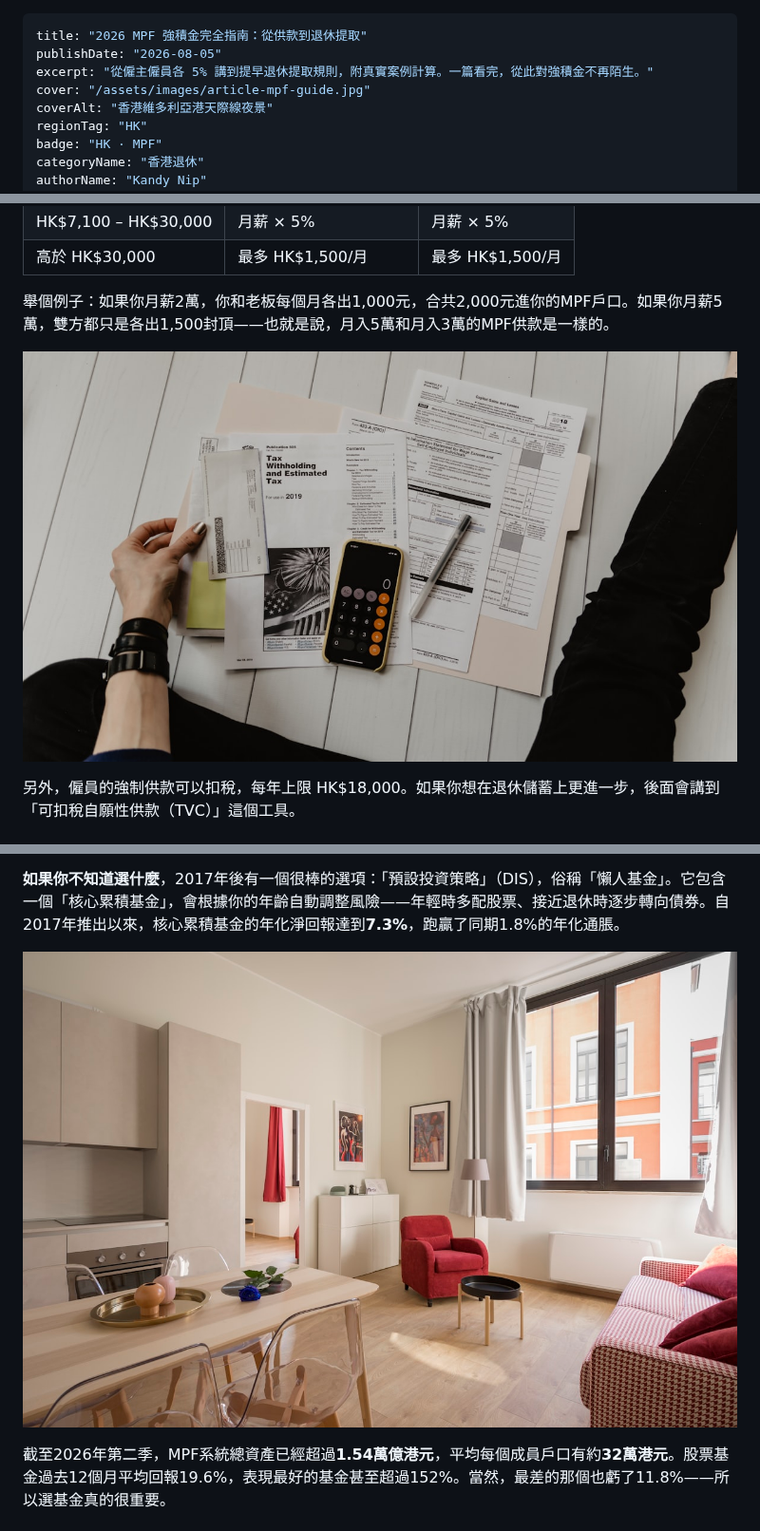
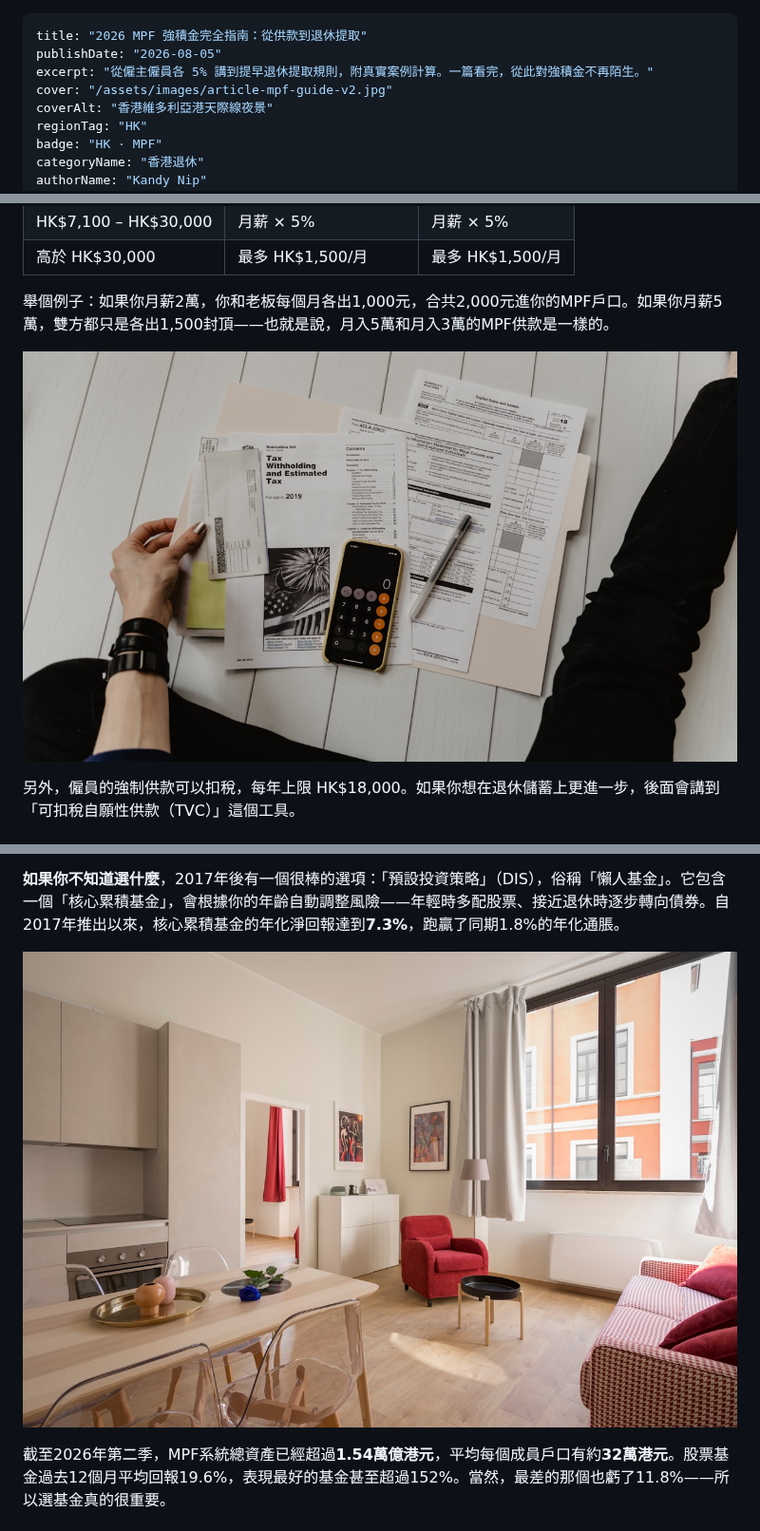
Before and after one commit to KandyNip/pensionwise, a Markdown page: articles/2026-mpf-complete-guide.md, 3 parts joined by grey strips. Shown at 95% size. GitHub-like rendering; pictures changed too: assets/images/mpf-illust-1-v2.jpg (added), assets/images/mpf-illust-2-v2.jpg (added).

Commit message:
fix: 添加article路由重写 + 图片cache-busting(v2后缀)
- vercel.json: 新增 /article/:slug → article.html?slug=:slug 重写
- 4张图片改用-v2后缀文件名绕过浏览器缓存
- .gitignore: 添加.vercel目录

```diff
--- a/articles/2026-mpf-complete-guide.md
+++ b/articles/2026-mpf-complete-guide.md
@@ -2,7 +2,7 @@
 title: "2026 MPF 強積金完全指南：從供款到退休提取"
 publishDate: "2026-08-05"
 excerpt: "從僱主僱員各 5% 講到提早退休提取規則，附真實案例計算。一篇看完，從此對強積金不再陌生。"
-cover: "/assets/images/article-mpf-guide.jpg"
+cover: "/assets/images/article-mpf-guide-v2.jpg"
 coverAlt: "香港維多利亞港天際線夜景"
 regionTag: "HK"
 badge: "HK · MPF"
@@ -44,7 +44,7 @@ featured: true
 
 舉個例子：如果你月薪2萬，你和老板每個月各出1,000元，合共2,000元進你的MPF戶口。如果你月薪5萬，雙方都只是各出1,500封頂——也就是說，月入5萬和月入3萬的MPF供款是一樣的。
 
-![供款概念示意](/assets/images/mpf-illust-1.jpg)
+![供款概念示意](/assets/images/mpf-illust-1-v2.jpg)
 
 另外，僱員的強制供款可以扣稅，每年上限 HK$18,000。如果你想在退休儲蓄上更進一步，後面會講到「可扣稅自願性供款（TVC）」這個工具。
 
@@ -61,7 +61,7 @@ MPF基金主要分幾大類：
 
 **如果你不知道選什麼**，2017年後有一個很棒的選項：「預設投資策略」（DIS），俗稱「懶人基金」。它包含一個「核心累積基金」，會根據你的年齡自動調整風險——年輕時多配股票、接近退休時逐步轉向債券。自2017年推出以來，核心累積基金的年化淨回報達到**7.3%**，跑贏了同期1.8%的年化通脹。
 
-![儲蓄累積](/assets/images/mpf-illust-2.jpg)
+![儲蓄累積](/assets/images/mpf-illust-2-v2.jpg)
 
 截至2026年第二季，MPF系統總資產已經超過**1.54萬億港元**，平均每個成員戶口有約**32萬港元**。股票基金過去12個月平均回報19.6%，表現最好的基金甚至超過152%。當然，最差的那個也虧了11.8%——所以選基金真的很重要。
 
```
Also changed, not shown: other parts of articles/2026-mpf-complete-guide.md (+1 -1 lines), assets/images/mpf-illust-3-v2.jpg (added), 4 other files.
